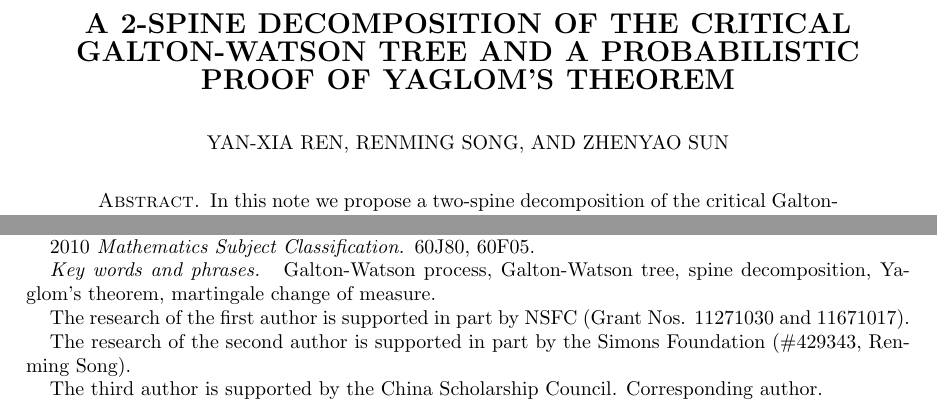
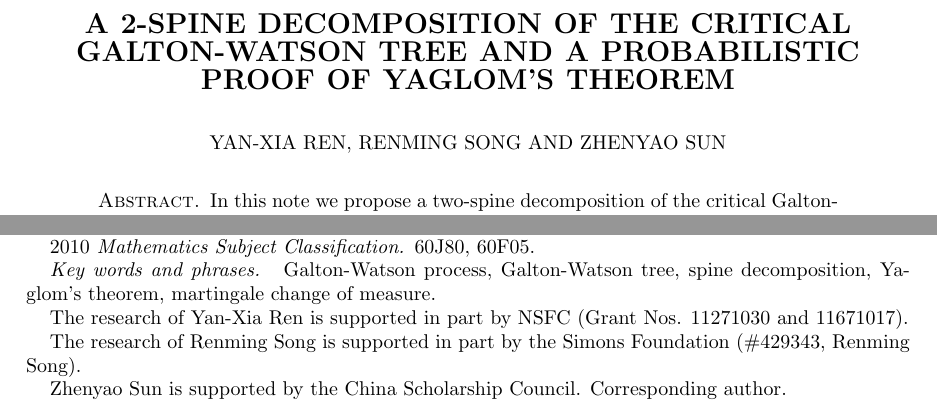
Before and after one commit to Zhenyao-Sun/ProbabilityWiki, a LaTeX paper (YaglomGW.tex): two parts of page 1 of 12, joined at a grey line, cut so that both start at the same text. Compiled offline with pdfLaTeX.

Commit message:
change YaglomGW.tex

```diff
--- a/YaglomGW.tex
+++ b/YaglomGW.tex
@@ -77,28 +78,33 @@
 \newcommand{\bZ}{\mathbf Z}\newcommand{\bbZ}{\mathbb Z}\newcommand{\cZ}{\mathcal Z}
 %%%---------Top matter----------------
 \title[A 2-spine decomposition and Yaglom's theorem]
-%{\large A 2-spine Decomposition on the Critical Galton-Watson Tree and a Probabilistic Proof of Yaglom's Theorem}
 {\large A 2-spine Decomposition of the Critical Galton-Watson Tree and a Probabilistic Proof of Yaglom's Theorem}
 %---------------------
-\author{Yan-Xia Ren}
+\author{Yan-Xia Ren, Renming Song and Zhenyao Sun}
 \address{
 	Yan-Xia Ren\\
 	School of Mathematical Sciences\\
 	Peking University, Beijing\\
 	P. R. China, 100871}
 \email{yxren@math.pku.edu.cn}
-\thanks{The research of the first author is supported in part by NSFC (Grant Nos. 11271030 and 11671017)}
+\thanks{The research of
+%the first author
+Yan-Xia Ren
+is supported in part by NSFC (Grant Nos. 11271030 and 11671017)}
 %--------------------
-\author{Renming Song}
+%\author{Renming Song}
 \address{
 	Renming Song\\
 	Dept of Mathematics\\
 	University of Illinois at Urbana-Champaign\\
 	Urbana, IL 61801}
 \email{rsong@illinois.edu}
-\thanks{The research of the second author is supported in part by the Simons Foundation (\#429343, Renming Song)}
+\thanks{The research of
+%the second author
+Renming Song
+is supported in part by the Simons Foundation (\#429343, Renming Song)}
 %--------------------
-\author{Zhenyao Sun}
+%\author{Zhenyao Sun}
 \address{
 	Zhenyao Sun\\
 	School of Mathematical Sciences\\
@@ -109,10 +115,11 @@
 	University of Illinois at Urbana-Champaign\\
 	Urbana, IL 61801}
 \email{zhenyao@illinois.edu}
-\thanks{The third author is supported by the China Scholarship Council.
-%\new added
+\thanks{
+%The third author
+Zhenyao Sun
+ is supported by the China Scholarship Council.
 Corresponding author.
-%end new
 }
 %----------------------------
 \keywords{
```
Also changed, not shown: YaglomGW.tex (6 more changed lines).
